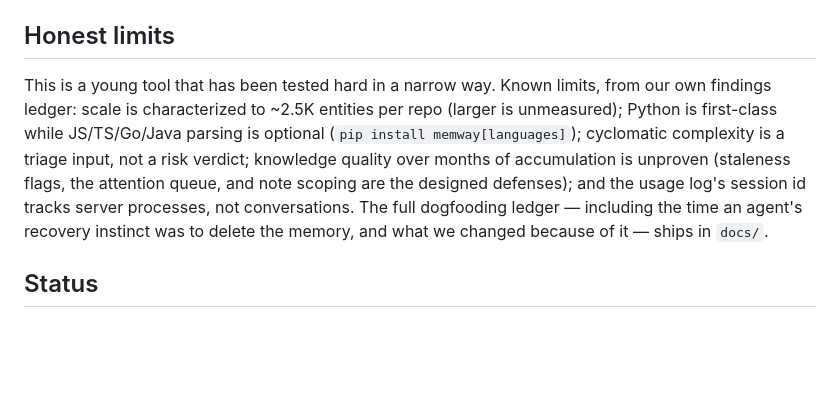
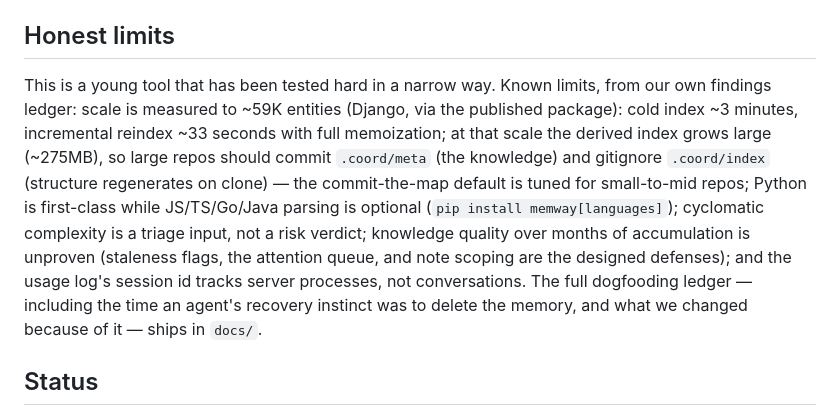
Before and after one commit to whurleyjr734/memway, a Markdown page: README.md, the part around the change. Rendered like a GitHub page; blank space fills up the shorter version.

Commit message:
readme: scale limits updated to measured Django numbers
The old line claimed scale was "characterized to ~2.5K entities (larger
is unmeasured)" while the same paragraph two lines up cited lineage
precision measured across Django - which cannot be done without indexing
Django, and Django is far past 2.5K. One of the two was wrong; the
measurement resolves which.

Django, via the published package: ~59K entities, cold index ~3 minutes,
incremental reindex ~33 seconds with full memoization.

The number that actually changes advice is the derived index size at
that scale (~275MB). Commit-the-map is tuned for small-to-mid repos; a
large repo should commit .coord/meta - the knowledge, which is small and
unrecoverable - and gitignore .coord/index, which is structure and
regenerates on clone.

Co-Authored-By: Claude Opus 5 (1M context) <noreply@anthropic.com>

```diff
--- a/README.md
+++ b/README.md
@@ -79,7 +79,7 @@ Unconfigured agents execute perfectly and remember nothing. Three lines of confi
 
 ## Honest limits
 
-This is a young tool that has been tested hard in a narrow way. Known limits, from our own findings ledger: scale is characterized to ~2.5K entities per repo (larger is unmeasured); Python is first-class while JS/TS/Go/Java parsing is optional (`pip install memway[languages]`); cyclomatic complexity is a triage input, not a risk verdict; knowledge quality over months of accumulation is unproven (staleness flags, the attention queue, and note scoping are the designed defenses); and the usage log's session id tracks server processes, not conversations. The full dogfooding ledger — including the time an agent's recovery instinct was to delete the memory, and what we changed because of it — ships in `docs/`.
+This is a young tool that has been tested hard in a narrow way. Known limits, from our own findings ledger: scale is measured to ~59K entities (Django, via the published package): cold index ~3 minutes, incremental reindex ~33 seconds with full memoization; at that scale the derived index grows large (~275MB), so large repos should commit `.coord/meta` (the knowledge) and gitignore `.coord/index` (structure regenerates on clone) — the commit-the-map default is tuned for small-to-mid repos; Python is first-class while JS/TS/Go/Java parsing is optional (`pip install memway[languages]`); cyclomatic complexity is a triage input, not a risk verdict; knowledge quality over months of accumulation is unproven (staleness flags, the attention queue, and note scoping are the designed defenses); and the usage log's session id tracks server processes, not conversations. The full dogfooding ledger — including the time an agent's recovery instinct was to delete the memory, and what we changed because of it — ships in `docs/`.
 
 ## Status
 
```
